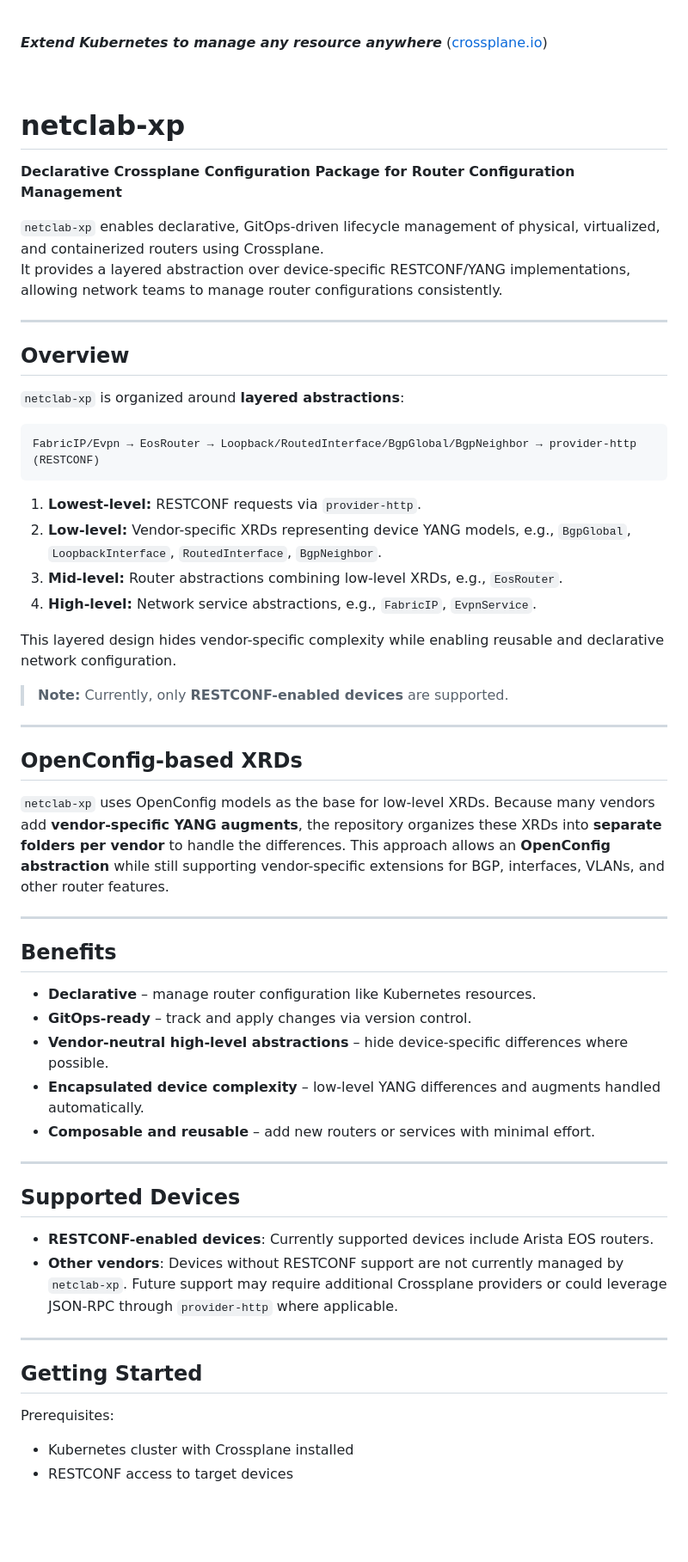
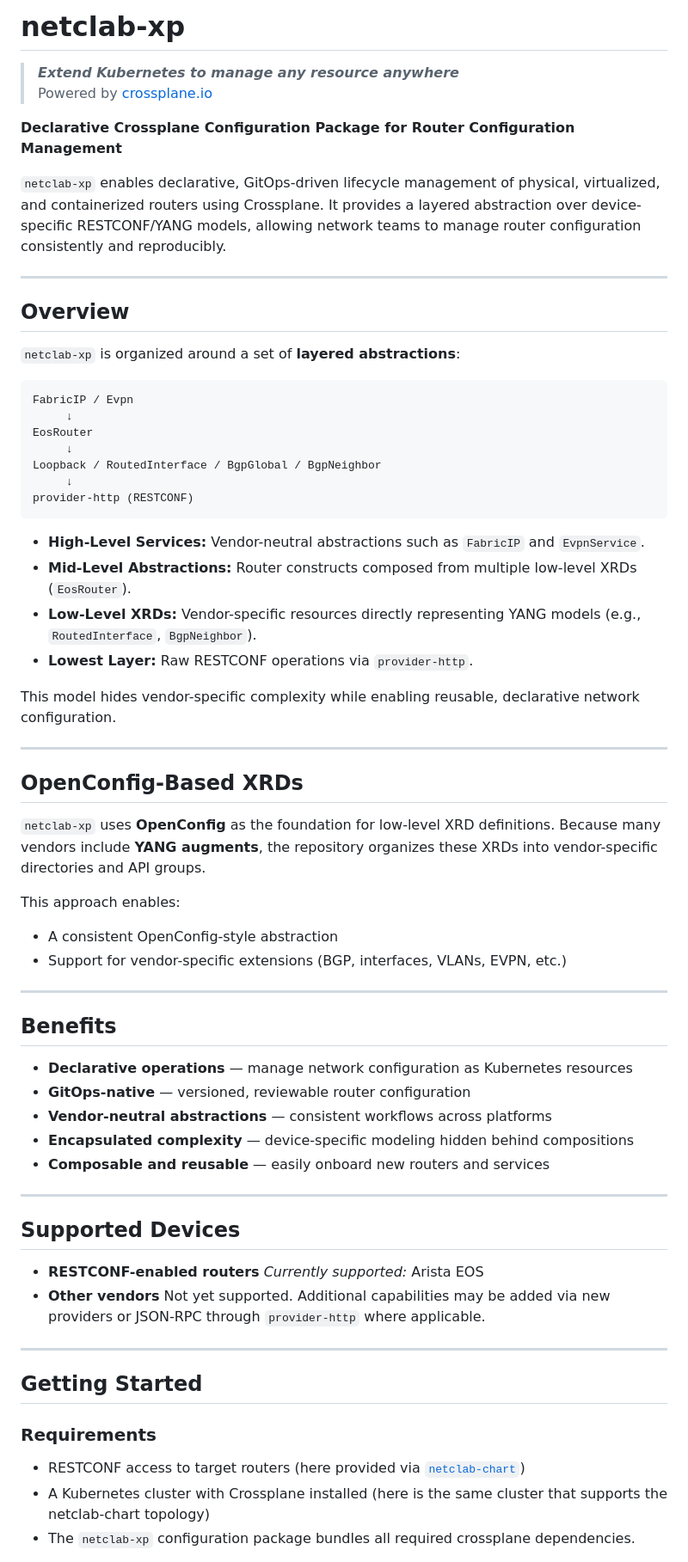
Before and after one commit to mbakalarski/netclab-xp, a Markdown page: README.md, the part around the change printed below. Shown: that part at 86% size. GitHub-like rendering; blank space fills up the shorter version.

````diff
--- a/README.md
+++ b/README.md
@@ -1,66 +1,76 @@
-<br>
+# netclab-xp
 
-***Extend Kubernetes to manage any resource anywhere*** ([crossplane.io](https://www.crossplane.io/))
-
-<br>
-
-# netclab-xp
+> ***Extend Kubernetes to manage any resource anywhere***
+> <br>Powered by [crossplane.io](https://www.crossplane.io)
 
 **Declarative Crossplane Configuration Package for Router Configuration Management**
 
-`netclab-xp` enables declarative, GitOps-driven lifecycle management of physical, virtualized, and containerized routers using Crossplane.<br>
-It provides a layered abstraction over device-specific RESTCONF/YANG implementations, allowing network teams to manage router configurations consistently.
+`netclab-xp` enables declarative, GitOps-driven lifecycle management of physical, virtualized, and containerized routers using Crossplane.
+It provides a layered abstraction over device-specific RESTCONF/YANG models, allowing network teams to manage router configuration consistently and reproducibly.
 
 ---
 
 ## Overview
 
-`netclab-xp` is organized around **layered abstractions**:
+`netclab-xp` is organized around a set of **layered abstractions**:
 
 ```
-FabricIP/Evpn → EosRouter → Loopback/RoutedInterface/BgpGlobal/BgpNeighbor → provider-http (RESTCONF)
+FabricIP / Evpn
+     ↓
+EosRouter
+     ↓
+Loopback / RoutedInterface / BgpGlobal / BgpNeighbor
+     ↓
+provider-http (RESTCONF)
 ```
 
-1. **Lowest-level:** RESTCONF requests via `provider-http`.
-2. **Low-level:** Vendor-specific XRDs representing device YANG models, e.g., `BgpGlobal`, `LoopbackInterface`, `RoutedInterface`, `BgpNeighbor`.
-3. **Mid-level:** Router abstractions combining low-level XRDs, e.g., `EosRouter`.
-4. **High-level:** Network service abstractions, e.g., `FabricIP`, `EvpnService`.
+- **High-Level Services:** Vendor-neutral abstractions such as `FabricIP` and `EvpnService`.
+- **Mid-Level Abstractions:** Router constructs composed from multiple low-level XRDs (`EosRouter`).
+- **Low-Level XRDs:** Vendor-specific resources directly representing YANG models (e.g., `RoutedInterface`, `BgpNeighbor`).
+- **Lowest Layer:** Raw RESTCONF operations via `provider-http`.
 
-This layered design hides vendor-specific complexity while enabling reusable and declarative network configuration.
-
-> **Note:** Currently, only **RESTCONF-enabled devices** are supported.
+This model hides vendor-specific complexity while enabling reusable, declarative network configuration.
 
 ---
 
-## OpenConfig-based XRDs
+## OpenConfig-Based XRDs
 
-`netclab-xp` uses OpenConfig models as the base for low-level XRDs.
-Because many vendors add **vendor-specific YANG augments**, the repository organizes these XRDs into **separate folders per vendor** to handle the differences.
-This approach allows an **OpenConfig abstraction** while still supporting vendor-specific extensions for BGP, interfaces, VLANs, and other router features.
+`netclab-xp` uses **OpenConfig** as the foundation for low-level XRD definitions.
+Because many vendors include **YANG augments**, the repository organizes these XRDs into vendor-specific directories and API groups.
+
+This approach enables:
+
+* A consistent OpenConfig-style abstraction
+* Support for vendor-specific extensions (BGP, interfaces, VLANs, EVPN, etc.)
 
 ---
 
 ## Benefits
 
-* **Declarative** – manage router configuration like Kubernetes resources.
-* **GitOps-ready** – track and apply changes via version control.
-* **Vendor-neutral high-level abstractions** – hide device-specific differences where possible.
-* **Encapsulated device complexity** – low-level YANG differences and augments handled automatically.
-* **Composable and reusable** – add new routers or services with minimal effort.
+* **Declarative operations** — manage network configuration as Kubernetes resources
+* **GitOps-native** — versioned, reviewable router configuration
+* **Vendor-neutral abstractions** — consistent workflows across platforms
+* **Encapsulated complexity** — device-specific modeling hidden behind compositions
+* **Composable and reusable** — easily onboard new routers and services
 
 ---
 
 ## Supported Devices
 
-* **RESTCONF-enabled devices**: Currently supported devices include Arista EOS routers.
-* **Other vendors**: Devices without RESTCONF support are not currently managed by `netclab-xp`. Future support may require additional Crossplane providers or could leverage JSON-RPC through `provider-http` where applicable.
+* **RESTCONF-enabled routers**
+  *Currently supported:* Arista EOS
+* **Other vendors**
+  Not yet supported. Additional capabilities may be added via new providers or JSON-RPC through `provider-http` where applicable.
 
 ---
 
 ## Getting Started
 
-Prerequisites:
+### Requirements
 
-* Kubernetes cluster with Crossplane installed
-* RESTCONF access to target devices
+* RESTCONF access to target routers
+  (here provided via [`netclab-chart`](https://github.com/mbakalarski/netclab-chart))
+* A Kubernetes cluster with Crossplane installed
+  (here is the same cluster that supports the netclab-chart topology)
+* The `netclab-xp` configuration package bundles all required crossplane dependencies.
 
````
Also changed, not shown: other parts of README.md (+192 -28 lines).
